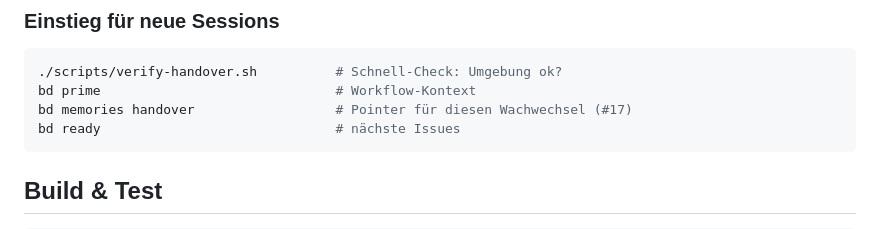
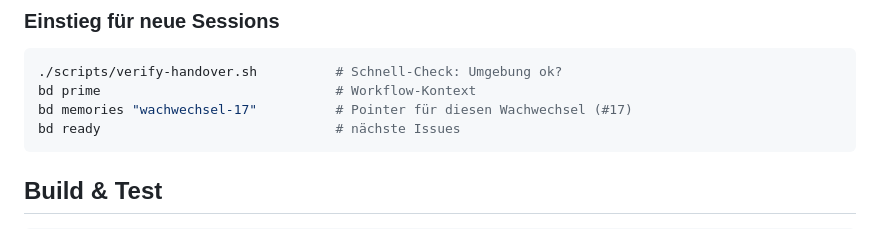
Before and after one commit to total-verpLANt/sport-challenge, a Markdown page: CLAUDE.md, the part around the change. Drawn GitHub-style.

Commit message:
docs: Wachwechsel-Einstieg auf auffindbaren bd-memory-Key korrigiert
bd memories handover fand den #17-Pointer nicht (alte Memories ranken
höher). Auf 'bd memories "wachwechsel-17"' geändert – liefert den
Pointer eindeutig.

Co-Authored-By: Claude Opus 4.8 <noreply@anthropic.com>

````diff
--- a/CLAUDE.md
+++ b/CLAUDE.md
@@ -93,7 +93,7 @@ bd close <id>         # Complete work
 ```bash
 ./scripts/verify-handover.sh          # Schnell-Check: Umgebung ok?
 bd prime                              # Workflow-Kontext
-bd memories handover                  # Pointer für diesen Wachwechsel (#17)
+bd memories "wachwechsel-17"          # Pointer für diesen Wachwechsel (#17)
 bd ready                              # nächste Issues
 ```
 
````
